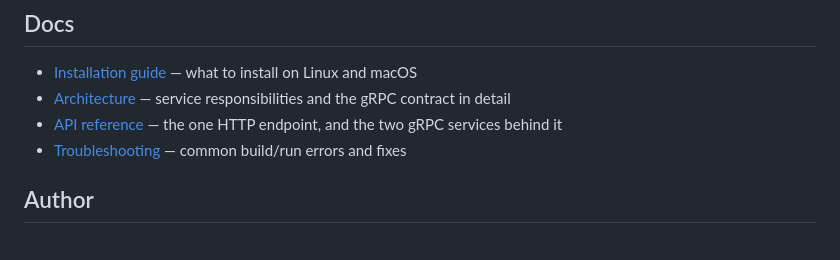
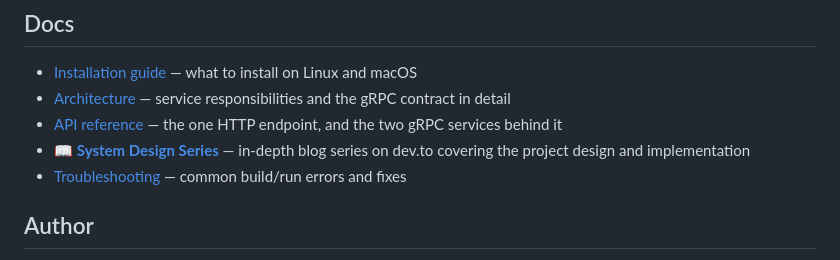
Before and after one commit to GourangaDasSamrat/Polyhymnia, a Markdown page: README.md, the part around the change. Drawn GitHub-style.

Commit message:
docs: link system design series
- update readme links section
- add series link to architecture doc

```diff
--- a/README.md
+++ b/README.md
@@ -98,6 +98,7 @@ See the detailed [Installation guide](docs/installation.md) for full setup instr
 - [Installation guide](docs/installation.md) — what to install on Linux and macOS
 - [Architecture](docs/architecture.md) — service responsibilities and the gRPC contract in detail
 - [API reference](docs/api.md) — the one HTTP endpoint, and the two gRPC services behind it
+- 📖 **[System Design Series](https://dev.to/gouranga-das-khulna/series/42362)** — in-depth blog series on dev.to covering the project design and implementation
 - [Troubleshooting](docs/troubleshooting.md) — common build/run errors and fixes
 
 ## Author
```
Also changed, not shown: docs/architecture.md (+2 -0 lines).
